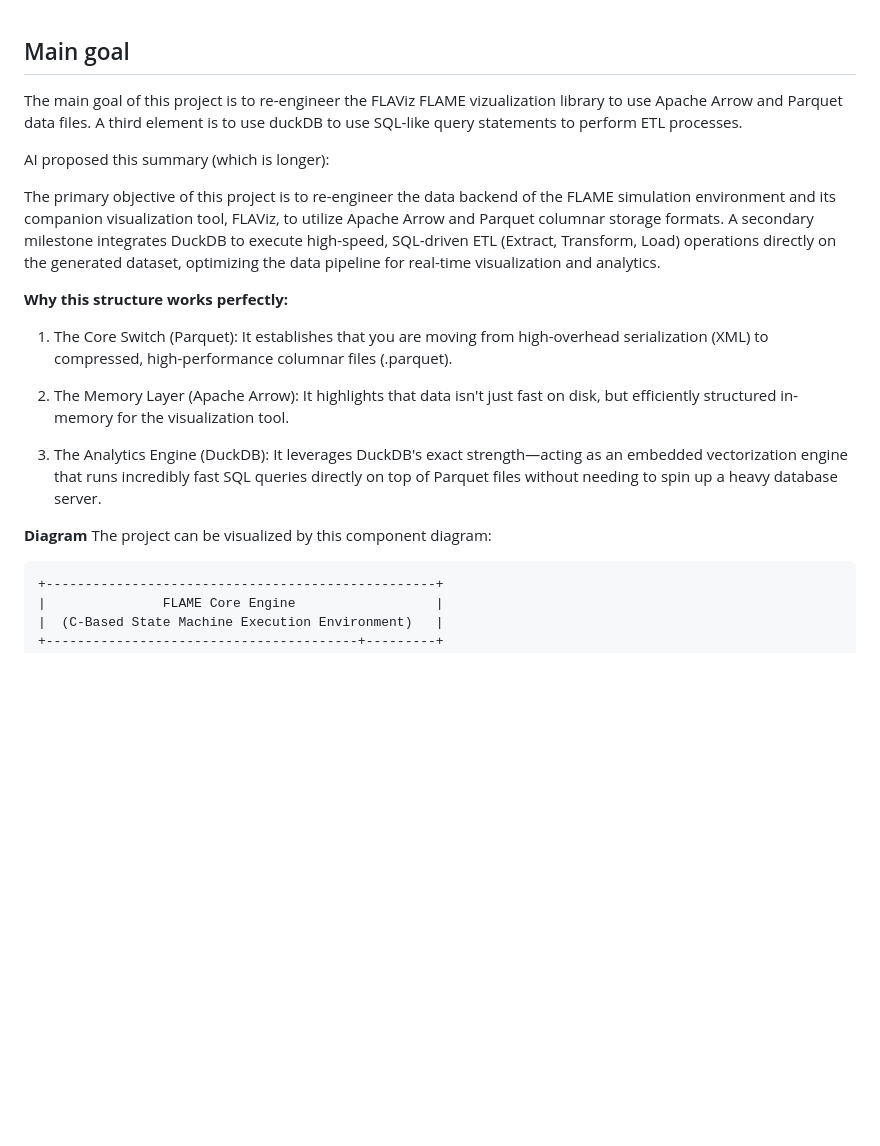
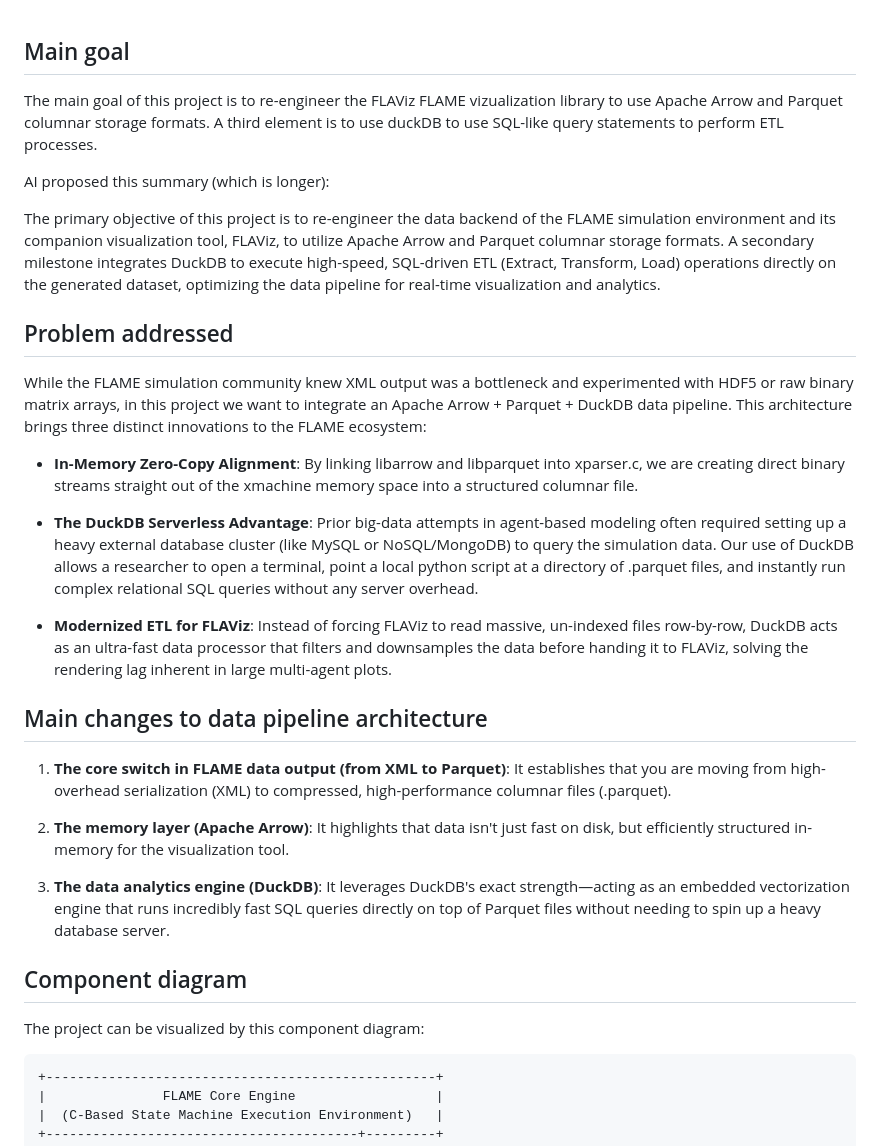
Before and after one commit to svdhoog/FLAViz_parquet, a Markdown page: README.md, the part around the change. GitHub-like rendering; blank space fills up the shorter version.

````diff
--- a/README.md
+++ b/README.md
@@ -1,22 +1,33 @@
 
 ## Main goal
-The main goal of this project is to re-engineer the FLAViz FLAME vizualization library to use Apache Arrow and Parquet data files.
+The main goal of this project is to re-engineer the FLAViz FLAME vizualization library to use Apache Arrow and Parquet columnar storage formats.
 A third element is to use duckDB to use SQL-like query statements to perform ETL processes.
 
 AI proposed this summary (which is longer):
 
 The primary objective of this project is to re-engineer the data backend of the FLAME simulation environment and its companion visualization tool, FLAViz, to utilize Apache Arrow and Parquet columnar storage formats. A secondary milestone integrates DuckDB to execute high-speed, SQL-driven ETL (Extract, Transform, Load) operations directly on the generated dataset, optimizing the data pipeline for real-time visualization and analytics.
 
-**Why this structure works perfectly:**
+## Problem addressed
+While the FLAME simulation community knew XML output was a bottleneck and experimented with HDF5 or raw binary matrix arrays, in this project we want to integrate an Apache Arrow + Parquet + DuckDB data pipeline. This architecture brings three distinct innovations to the FLAME ecosystem:
 
-  1. The Core Switch (Parquet): It establishes that you are moving from high-overhead serialization (XML) to compressed, high-performance columnar files (.parquet).
+* **In-Memory Zero-Copy Alignment**: By linking libarrow and libparquet into xparser.c, we are creating direct binary streams straight out of the xmachine memory space into a structured columnar file.
 
-  2. The Memory Layer (Apache Arrow): It highlights that data isn't just fast on disk, but efficiently structured in-memory for the visualization tool.
+* **The DuckDB Serverless Advantage**: Prior big-data attempts in agent-based modeling often required setting up a heavy external database cluster (like MySQL or NoSQL/MongoDB) to query the simulation data. Our use of DuckDB allows a researcher to open a terminal, point a local python script at a directory of .parquet files, and instantly run complex relational SQL queries without any server overhead.
 
-  3. The Analytics Engine (DuckDB): It leverages DuckDB's exact strength—acting as an embedded vectorization engine that runs incredibly fast SQL queries directly on top of Parquet files without needing to spin up a heavy database server.
+* **Modernized ETL for FLAViz**: Instead of forcing FLAViz to read massive, un-indexed files row-by-row, DuckDB acts as an ultra-fast data processor that filters and downsamples the data before handing it to FLAViz, solving the rendering lag inherent in large multi-agent plots.
 
-**Diagram**
+## Main changes to data pipeline architecture
+
+  1. **The core switch in FLAME data output (from XML to Parquet)**: It establishes that you are moving from high-overhead serialization (XML) to compressed, high-performance columnar files (.parquet).
+
+  2. **The memory layer (Apache Arrow)**: It highlights that data isn't just fast on disk, but efficiently structured in-memory for the visualization tool.
+
+  3. **The data analytics engine (DuckDB)**: It leverages DuckDB's exact strength—acting as an embedded vectorization engine that runs incredibly fast SQL queries directly on top of Parquet files without needing to spin up a heavy database server.
+
+## Component diagram
+
 The project can be visualized by this component diagram:
+
 ```
 +--------------------------------------------------+
 |               FLAME Core Engine                  |
````
